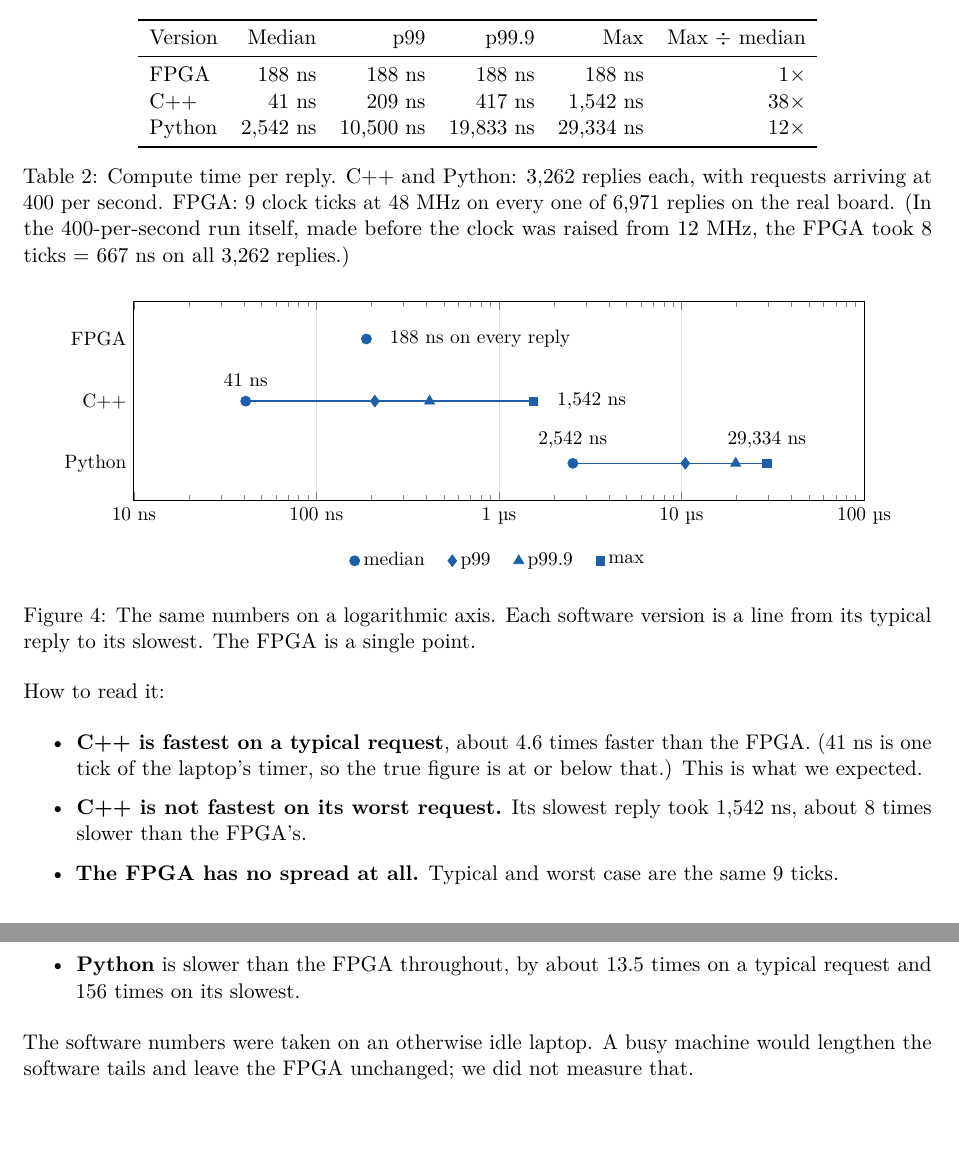
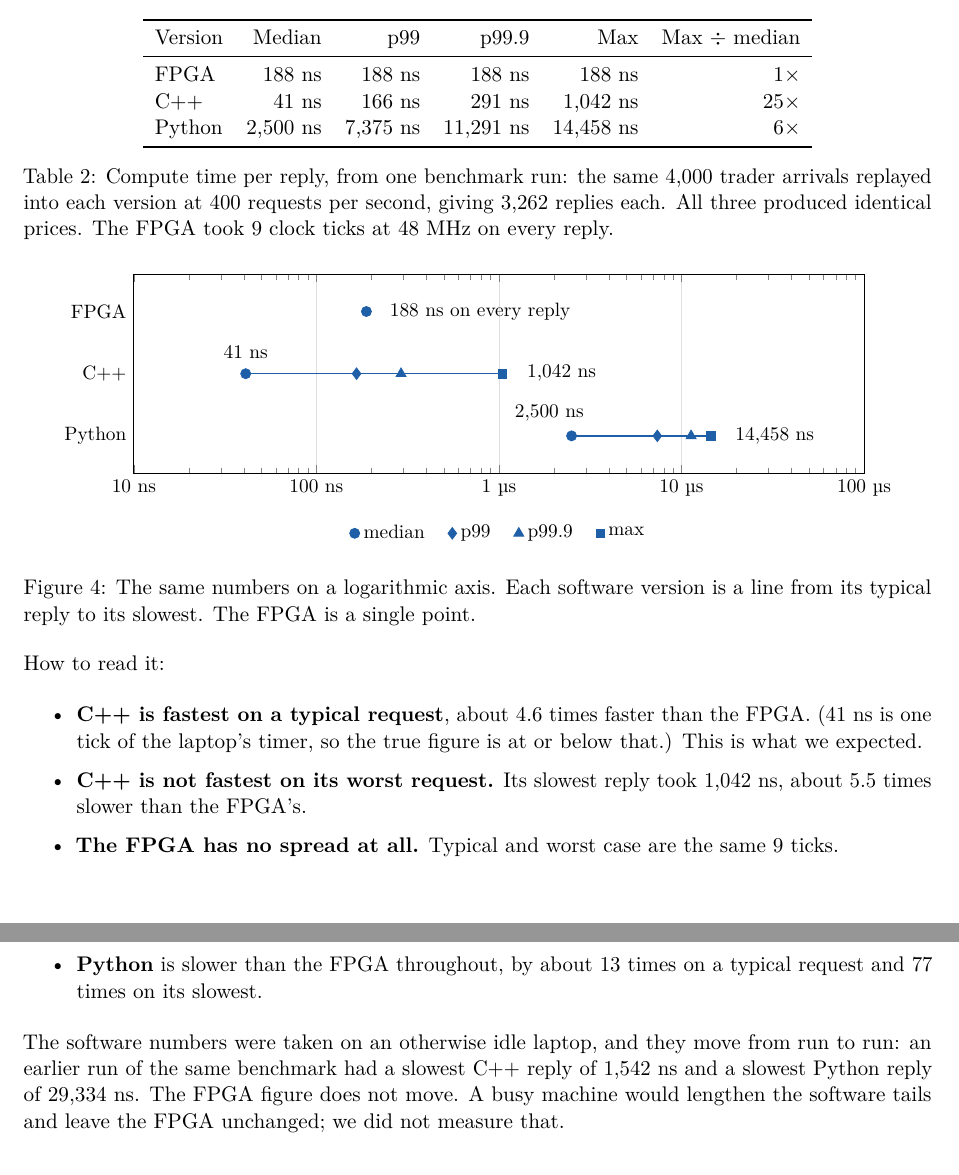
Before and after one commit to DEboy2007/MHacksFPGA, a LaTeX document (docs/overview.tex): two parts of pages 9 and 10 of 10, joined at a grey line, cut so that both start at the same text, the shorter picture padded with empty space. Compiled offline with pdfLaTeX.

Commit message:
Moving on to live data soon...?

```diff
--- a/docs/overview.tex
+++ b/docs/overview.tex
@@ -494,15 +494,14 @@ the slowest reply divided by the typical one: a measure of jitter.
 Version & Median & p99 & p99.9 & Max & Max $\div$ median \\
 \midrule
 FPGA   & 188 ns     & 188 ns     & 188 ns     & 188 ns     & 1$\times$ \\
-C++    & 41 ns      & 209 ns     & 417 ns     & 1{,}542 ns & 38$\times$ \\
-Python & 2{,}542 ns & 10{,}500 ns & 19{,}833 ns & 29{,}334 ns & 12$\times$ \\
+C++    & 41 ns      & 166 ns     & 291 ns     & 1{,}042 ns & 25$\times$ \\
+Python & 2{,}500 ns & 7{,}375 ns & 11{,}291 ns & 14{,}458 ns & 6$\times$ \\
 \bottomrule
 \end{tabular}
-\caption{Compute time per reply. C++ and Python: 3{,}262 replies each, with
-requests arriving at 400 per second. FPGA: 9 clock ticks at 48 MHz on every
-one of 6{,}971 replies on the real board. (In the 400-per-second run itself,
-made before the clock was raised from 12 MHz, the FPGA took 8 ticks = 667 ns
-on all 3{,}262 replies.)}
+\caption{Compute time per reply, from one benchmark run: the same 4{,}000
+trader arrivals replayed into each version at 400 requests per second, giving
+3{,}262 replies each. All three produced identical prices. The FPGA took 9
+clock ticks at 48 MHz on every reply.}
 \label{tab:latency}
 \end{table}
 
@@ -522,18 +521,18 @@ on all 3{,}262 replies.)}
                 /tikz/every even column/.append style={column sep=10pt}},
   clip=false,
 ]
-\addplot[accent, thick, forget plot] coordinates {(41,2) (1542,2)};
-\addplot[accent, thick, forget plot] coordinates {(2542,1) (29334,1)};
-\addplot[only marks, mark=*, mark size=2.6pt, accent] coordinates {(188,3) (41,2) (2542,1)};
-\addplot[only marks, mark=diamond*, mark size=3pt, accent] coordinates {(209,2) (10500,1)};
-\addplot[only marks, mark=triangle*, mark size=3pt, accent] coordinates {(417,2) (19833,1)};
-\addplot[only marks, mark=square*, mark size=2.2pt, accent] coordinates {(1542,2) (29334,1)};
+\addplot[accent, thick, forget plot] coordinates {(41,2) (1042,2)};
+\addplot[accent, thick, forget plot] coordinates {(2500,1) (14458,1)};
+\addplot[only marks, mark=*, mark size=2.6pt, accent] coordinates {(188,3) (41,2) (2500,1)};
+\addplot[only marks, mark=diamond*, mark size=3pt, accent] coordinates {(166,2) (7375,1)};
+\addplot[only marks, mark=triangle*, mark size=3pt, accent] coordinates {(291,2) (11291,1)};
+\addplot[only marks, mark=square*, mark size=2.2pt, accent] coordinates {(1042,2) (14458,1)};
 \legend{median, p99, p99.9, max}
 \node[anchor=west, font=\small] at (axis cs:230,3) {188 ns on every reply};
 \node[anchor=south, font=\small] at (axis cs:41,2.12) {41 ns};
-\node[anchor=west, font=\small] at (axis cs:1900,2) {1{,}542 ns};
-\node[anchor=south, font=\small] at (axis cs:2542,1.12) {2{,}542 ns};
-\node[anchor=south, font=\small] at (axis cs:29334,1.12) {29{,}334 ns};
+\node[anchor=west, font=\small] at (axis cs:1300,2) {1{,}042 ns};
+\node[anchor=south east, font=\small] at (axis cs:3200,1.12) {2{,}500 ns};
+\node[anchor=west, font=\small] at (axis cs:18000,1) {14{,}458 ns};
 \end{axis}
 \end{tikzpicture}
 \caption{The same numbers on a logarithmic axis. Each software version is a
@@ -548,14 +547,17 @@ How to read it:
         than the FPGA. (41 ns is one tick of the laptop's timer, so the true
         figure is at or below that.) This is what we expected.
   \item \textbf{C++ is not fastest on its worst request.} Its slowest reply
-        took 1{,}542 ns, about 8 times slower than the FPGA's.
+        took 1{,}042 ns, about 5.5 times slower than the FPGA's.
   \item \textbf{The FPGA has no spread at all.} Typical and worst case are the
         same 9 ticks.
-  \item \textbf{Python} is slower than the FPGA throughout, by about 13.5 times on a
-        typical request and 156 times on its slowest.
+  \item \textbf{Python} is slower than the FPGA throughout, by about 13 times on a
+        typical request and 77 times on its slowest.
 \end{itemize}
 
-The software numbers were taken on an otherwise idle laptop. A busy machine
+The software numbers were taken on an otherwise idle laptop, and they move
+from run to run: an earlier run of the same benchmark had a slowest C++ reply
+of 1{,}542 ns and a slowest Python reply of 29{,}334 ns. The FPGA figure does
+not move. A busy machine
 would lengthen the software tails and leave the FPGA unchanged; we did not
 measure that.
 
```
Also changed, not shown: docs/overview.pdf.
